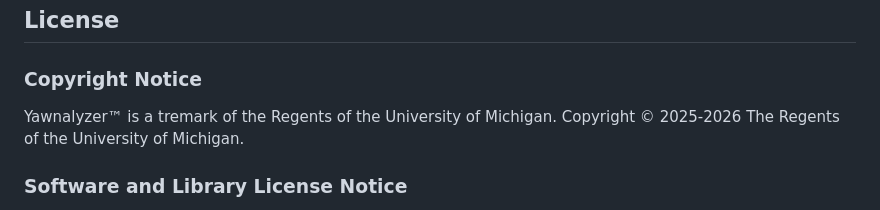
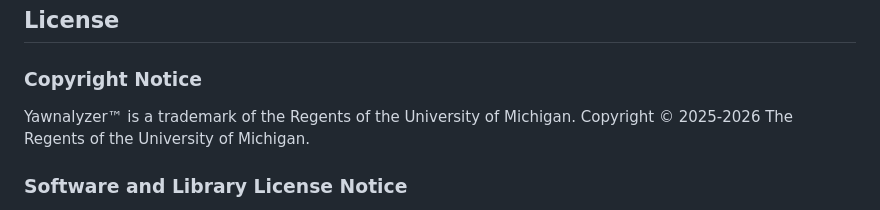
Before and after one commit to DepressionCenter/Yawnalyzer, a Markdown page: README.md, the part around the change. Rendered like a GitHub page.

```diff
--- a/README.md
+++ b/README.md
@@ -60,7 +60,7 @@ If you need assistance identifying a contact person, email the project maintaine
 
 ## License
 ### Copyright Notice
-Yawnalyzer™ is a tremark of the Regents of the University of Michigan.
+Yawnalyzer™ is a trademark of the Regents of the University of Michigan.
 Copyright © 2025-2026 The Regents of the University of Michigan.
 
 
```
